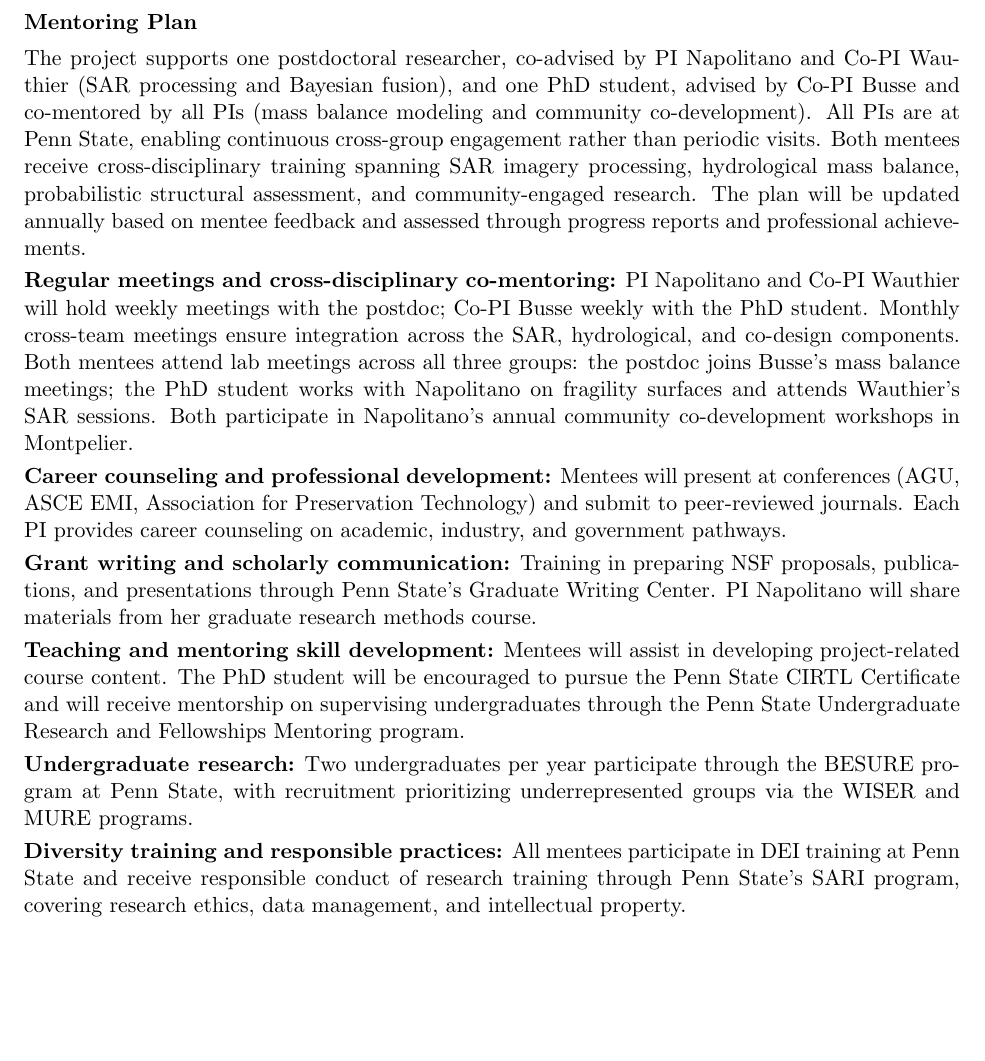
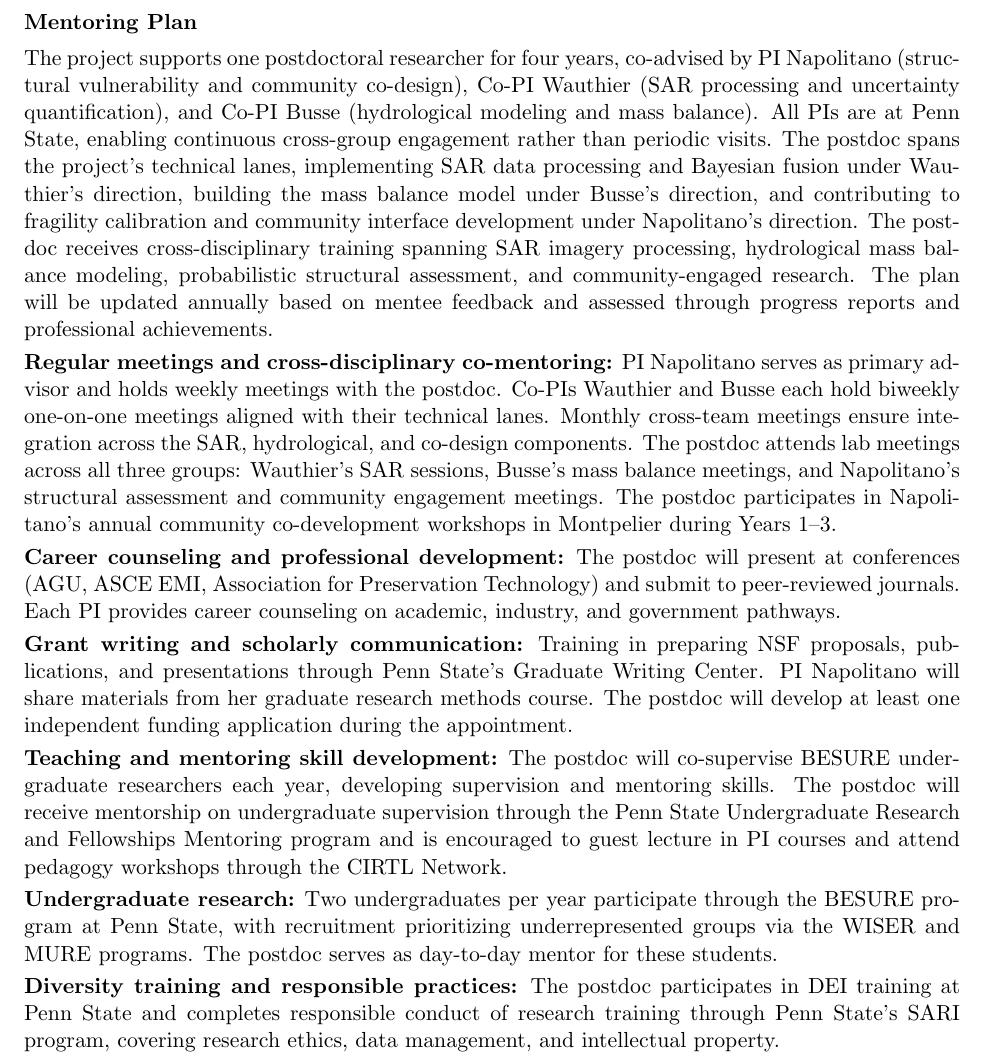
Before and after one commit to rkn2/2026nsfcir, a LaTeX document (latex/mentoringPlan.tex): part of the page, cut so that both start at the same text, the shorter picture padded with empty space. Compiled offline with pdfLaTeX.

Commit message:
Rewrite for 4-year timeline with 1 postdoc, drop PhD student
Budget is finalized at $935k/4yr with one postdoc co-advised by all
three PIs. Year 4 is remote dissemination (no travel budget): protocol
release, HENTF webinar series, publications. Gantt expanded to 48mo,
M5 adoption stays Y3, new M6 dissemination at Y4. Mentoring plan and
facilities doc updated throughout.

Claude-Session: https://claude.ai/code/session_018x2VnEHHMQAbpXeb3eRE6z

```diff
--- a/latex/mentoringPlan.tex
+++ b/latex/mentoringPlan.tex
@@ -8,29 +8,34 @@
 \noindent \textbf{Mentoring Plan}
 
 \vspace{0.15cm}
-\noindent The project supports one postdoctoral researcher, co-advised by
-PI Napolitano and Co-PI Wauthier (SAR processing and Bayesian fusion), and one
-PhD student, advised by Co-PI Busse and co-mentored by all PIs (mass balance
-modeling and community co-development). All PIs are at Penn State, enabling
-continuous cross-group engagement rather than periodic visits.
-Both mentees receive cross-disciplinary training spanning SAR imagery processing,
-hydrological mass balance, probabilistic structural assessment, and
+\noindent The project supports one postdoctoral researcher for four years,
+co-advised by PI Napolitano (structural vulnerability and community co-design),
+Co-PI Wauthier (SAR processing and uncertainty quantification), and
+Co-PI Busse (hydrological modeling and mass balance). All PIs are at Penn State,
+enabling continuous cross-group engagement rather than periodic visits.
+The postdoc spans the project's technical lanes, implementing SAR data processing
+and Bayesian fusion under Wauthier's direction, building the mass balance model
+under Busse's direction, and contributing to fragility calibration and community
+interface development under Napolitano's direction.
+The postdoc receives cross-disciplinary training spanning SAR imagery processing,
+hydrological mass balance modeling, probabilistic structural assessment, and
 community-engaged research. The plan will be updated annually based on mentee
 feedback and assessed through progress reports and professional achievements.
 
 \vspace{0.1cm}
 \noindent \textbf{Regular meetings and cross-disciplinary co-mentoring:}
-PI Napolitano and Co-PI Wauthier will hold weekly meetings with the postdoc;
-Co-PI Busse weekly with the PhD student. Monthly cross-team meetings ensure
-integration across the SAR, hydrological, and co-design components. Both mentees
-attend lab meetings across all three groups: the postdoc joins Busse's mass
-balance meetings; the PhD student works with Napolitano on fragility surfaces and
-attends Wauthier's SAR sessions. Both participate in Napolitano's annual community
-co-development workshops in Montpelier.
+PI Napolitano serves as primary advisor and holds weekly meetings with the postdoc.
+Co-PIs Wauthier and Busse each hold biweekly one-on-one meetings aligned with
+their technical lanes. Monthly cross-team meetings ensure integration across
+the SAR, hydrological, and co-design components. The postdoc attends lab meetings
+across all three groups: Wauthier's SAR sessions, Busse's mass balance meetings,
+and Napolitano's structural assessment and community engagement meetings.
+The postdoc participates in Napolitano's annual community co-development workshops
+in Montpelier during Years~1--3.
 
 \vspace{0.1cm}
 \noindent \textbf{Career counseling and professional development:}
-Mentees will present at conferences (AGU, ASCE EMI, Association for Preservation
+The postdoc will present at conferences (AGU, ASCE EMI, Association for Preservation
 Technology) and submit to peer-reviewed journals. Each PI provides career counseling
 on academic, industry, and government pathways.
 
@@ -38,24 +43,26 @@ on academic, industry, and government pathways.
 \noindent \textbf{Grant writing and scholarly communication:}
 Training in preparing NSF proposals, publications, and presentations through Penn
 State's Graduate Writing Center. PI Napolitano will share materials from her
-graduate research methods course.
+graduate research methods course. The postdoc will develop at least one independent
+funding application during the appointment.
 
 \vspace{0.1cm}
 \noindent \textbf{Teaching and mentoring skill development:}
-Mentees will assist in developing project-related course content. The PhD student
-will be encouraged to pursue the Penn State CIRTL Certificate and will receive
-mentorship on supervising undergraduates through the Penn State Undergraduate
-Research and Fellowships Mentoring program.
+The postdoc will co-supervise BESURE undergraduate researchers each year,
+developing supervision and mentoring skills. The postdoc will receive
+mentorship on undergraduate supervision through the Penn State Undergraduate
+Research and Fellowships Mentoring program and is encouraged to guest lecture
+in PI courses and attend pedagogy workshops through the CIRTL Network.
 
 \vspace{0.1cm}
 \noindent \textbf{Undergraduate research:}
 Two undergraduates per year participate through the BESURE program at Penn State,
 with recruitment prioritizing underrepresented groups via the WISER and MURE
-programs.
+programs. The postdoc serves as day-to-day mentor for these students.
 
 \vspace{0.1cm}
 \noindent \textbf{Diversity training and responsible practices:}
-All mentees participate in DEI training at Penn State and receive responsible
+The postdoc participates in DEI training at Penn State and completes responsible
 conduct of research training through Penn State's SARI program, covering research
 ethics, data management, and intellectual property.
 
```
Also changed, not shown: Research_v4.tex (+23 -23 lines), latex/facilities.tex (+4 -4 lines), latex/summary.tex (+4 -3 lines), summary.tex (+4 -3 lines), Research_v4.pdf, latex/mentoringPlan.pdf, latex/summary.pdf.
